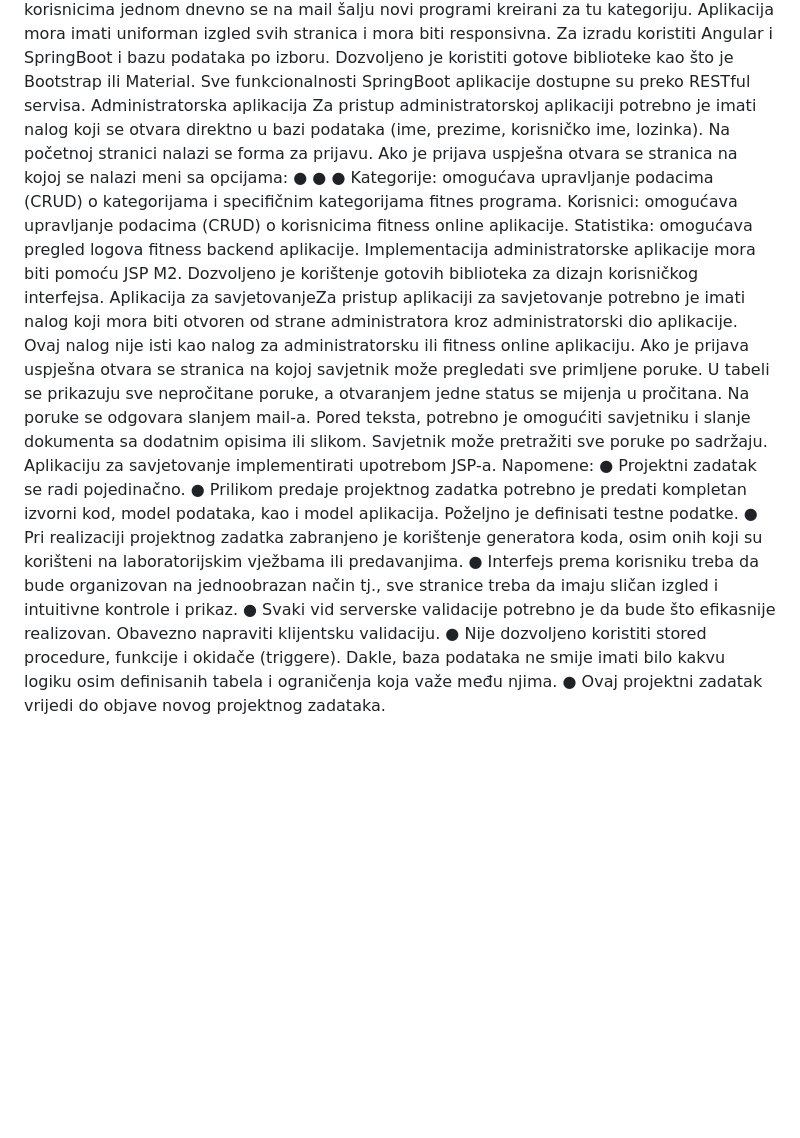
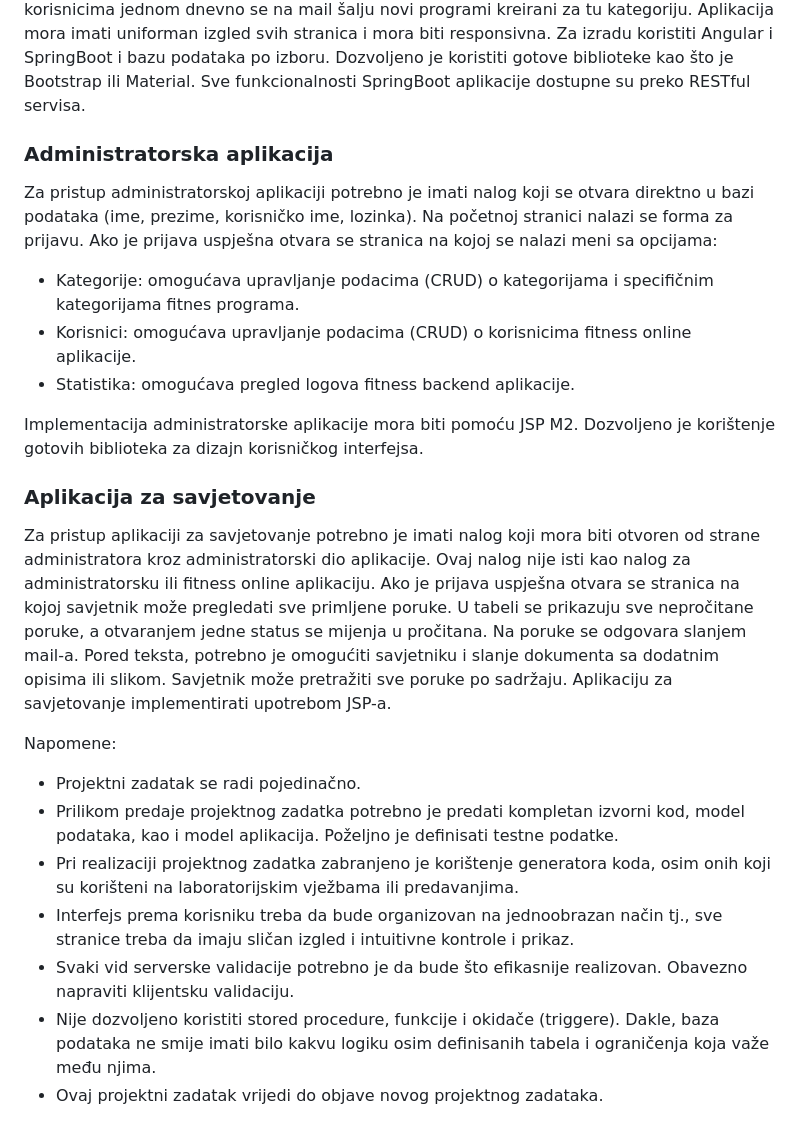
Before and after one commit to stefanglamocic/fitness-app, a Markdown page: README.md, the part around one of its changes. Drawn GitHub-style; blank space fills up the shorter version.

```diff
--- a/README.md
+++ b/README.md
@@ -55,21 +55,20 @@ Aplikacija mora imati uniforman izgled svih stranica i mora biti responsivna. Za
 Angular i SpringBoot i bazu podataka po izboru. Dozvoljeno je koristiti gotove biblioteke kao
 što je Bootstrap ili Material. Sve funkcionalnosti SpringBoot aplikacije dostupne su preko
 RESTful servisa.
-Administratorska aplikacija
+### Administratorska aplikacija
 Za pristup administratorskoj aplikaciji potrebno je imati nalog koji se otvara direktno u bazi
 podataka (ime, prezime, korisničko ime, lozinka). Na početnoj stranici nalazi se forma za
 prijavu. Ako je prijava uspješna otvara se stranica na kojoj se nalazi meni sa opcijama:
-●
-●
-●
-Kategorije: omogućava upravljanje podacima (CRUD) o kategorijama i specifičnim
-kategorijama fitnes programa.
-Korisnici: omogućava upravljanje podacima (CRUD) o korisnicima fitness online
-aplikacije.
-Statistika: omogućava pregled logova fitness backend aplikacije.
+
+- Kategorije: omogućava upravljanje podacima (CRUD) o kategorijama i specifičnim kategorijama fitnes programa.
+- Korisnici: omogućava upravljanje podacima (CRUD) o korisnicima fitness online aplikacije.
+- Statistika: omogućava pregled logova fitness backend aplikacije.
+
 Implementacija administratorske aplikacije mora biti pomoću JSP M2. Dozvoljeno je
 korištenje gotovih biblioteka za dizajn korisničkog interfejsa.
-Aplikacija za savjetovanjeZa pristup aplikaciji za savjetovanje potrebno je imati nalog koji mora biti otvoren od strane
+
+### Aplikacija za savjetovanje
+Za pristup aplikaciji za savjetovanje potrebno je imati nalog koji mora biti otvoren od strane
 administratora kroz administratorski dio aplikacije. Ovaj nalog nije isti kao nalog za
 administratorsku ili fitness online aplikaciju. Ako je prijava uspješna otvara se stranica na
 kojoj savjetnik može pregledati sve primljene poruke. U tabeli se prikazuju sve nepročitane
@@ -77,17 +76,18 @@ poruke, a otvaranjem jedne status se mijenja u pročitana. Na poruke se odgovara
 mail-a. Pored teksta, potrebno je omogućiti savjetniku i slanje dokumenta sa dodatnim
 opisima ili slikom. Savjetnik može pretražiti sve poruke po sadržaju.
 Aplikaciju za savjetovanje implementirati upotrebom JSP-a.
+
 Napomene:
-● Projektni zadatak se radi pojedinačno.
-● Prilikom predaje projektnog zadatka potrebno je predati kompletan izvorni kod, model
+- Projektni zadatak se radi pojedinačno.
+- Prilikom predaje projektnog zadatka potrebno je predati kompletan izvorni kod, model
 podataka, kao i model aplikacija. Poželjno je definisati testne podatke.
-● Pri realizaciji projektnog zadatka zabranjeno je korištenje generatora koda, osim onih
+- Pri realizaciji projektnog zadatka zabranjeno je korištenje generatora koda, osim onih
 koji su korišteni na laboratorijskim vježbama ili predavanjima.
-● Interfejs prema korisniku treba da bude organizovan na jednoobrazan način tj., sve
+- Interfejs prema korisniku treba da bude organizovan na jednoobrazan način tj., sve
 stranice treba da imaju sličan izgled i intuitivne kontrole i prikaz.
-● Svaki vid serverske validacije potrebno je da bude što efikasnije realizovan.
+- Svaki vid serverske validacije potrebno je da bude što efikasnije realizovan.
 Obavezno napraviti klijentsku validaciju.
-● Nije dozvoljeno koristiti stored procedure, funkcije i okidače (triggere). Dakle, baza
+- Nije dozvoljeno koristiti stored procedure, funkcije i okidače (triggere). Dakle, baza
 podataka ne smije imati bilo kakvu logiku osim definisanih tabela i ograničenja koja
 važe među njima.
-● Ovaj projektni zadatak vrijedi do objave novog projektnog zadataka.
+- Ovaj projektni zadatak vrijedi do objave novog projektnog zadataka.
```
Also changed, not shown: other parts of README.md (+3 -3 lines).
